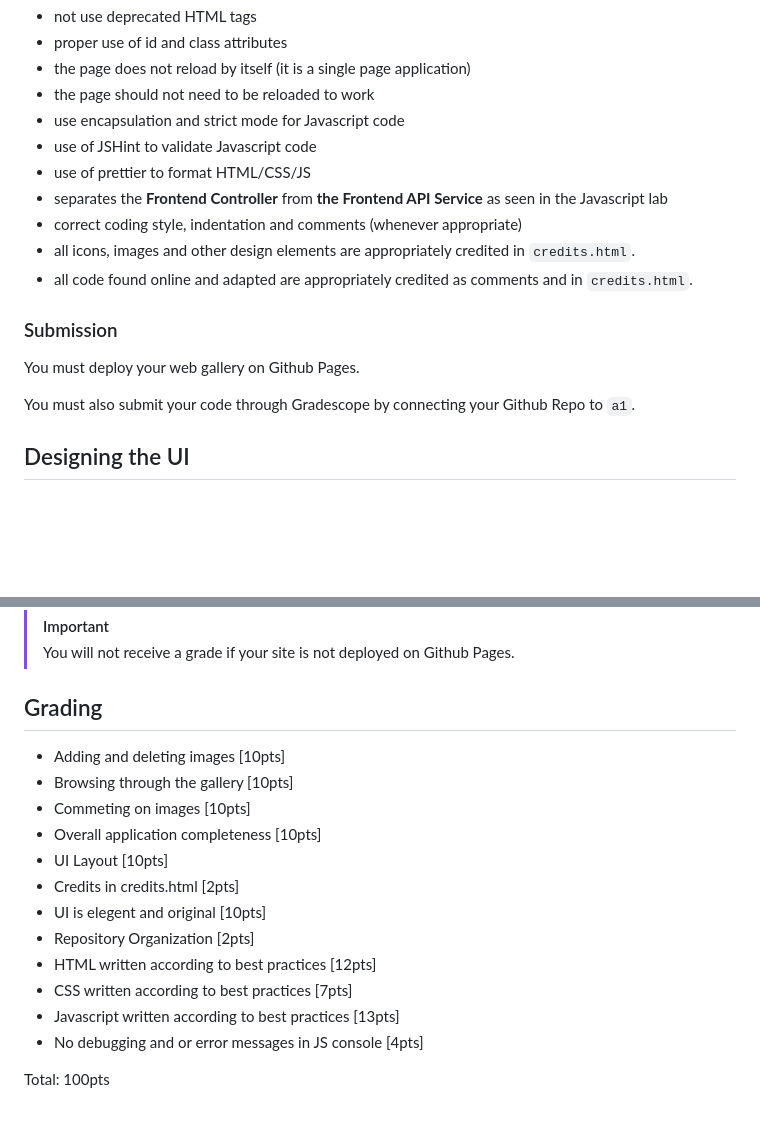
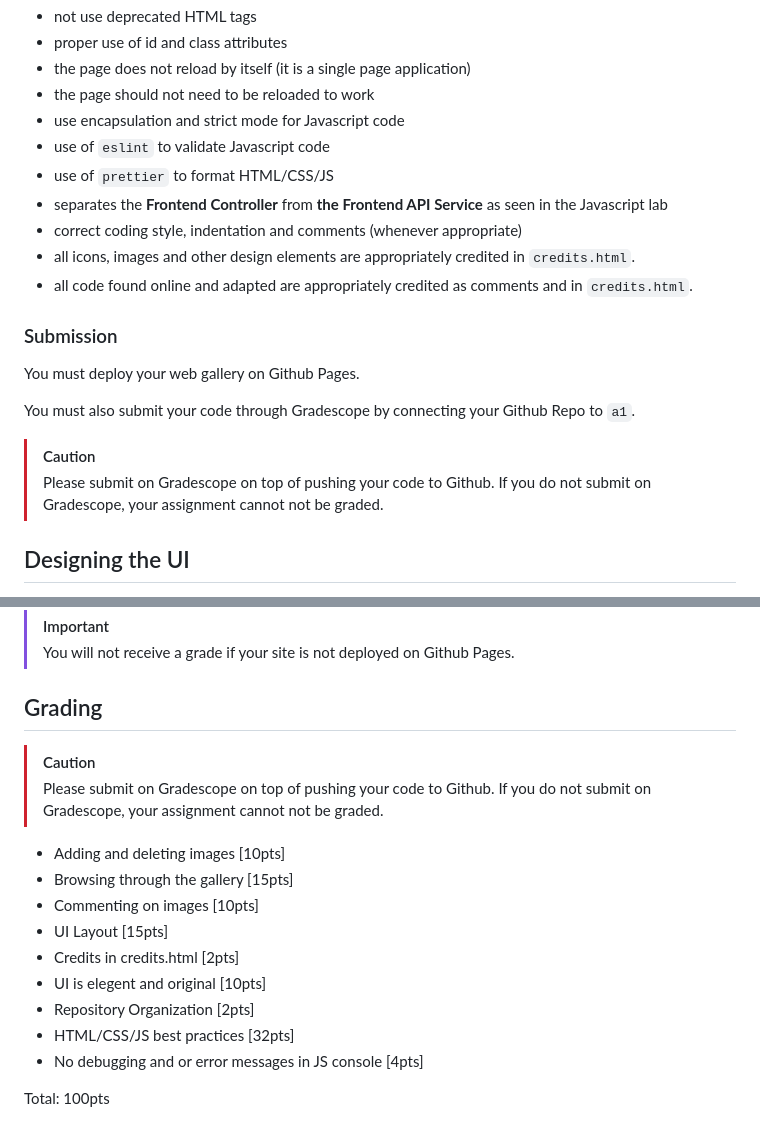
Before and after one commit to UTSC-CSCC09-Programming-on-the-Web/a4-AhmadHakim2004, a Markdown page: README.md, 2 parts joined by grey strips. Rendered like a GitHub page; blank space fills up the shorter version.

Commit message:
chore: summer 2024 refresh

```diff
--- a/README.md
+++ b/README.md
@@ -47,8 +47,8 @@ Your code must be of good quality and follow all recommendations given throughou
 - the page does not reload by itself (it is a single page application)
 - the page should not need to be reloaded to work
 - use encapsulation and strict mode for Javascript code
-- use of JSHint to validate Javascript code
-- use of prettier to format HTML/CSS/JS
+- use of `eslint` to validate Javascript code
+- use of `prettier` to format HTML/CSS/JS
 - separates the **Frontend Controller** from **the Frontend API Service** as seen in the Javascript lab
 - correct coding style, indentation and comments (whenever appropriate)
 - all icons, images and other design elements are appropriately credited in `credits.html`.
@@ -59,6 +59,9 @@ Your code must be of good quality and follow all recommendations given throughou
 You must deploy your web gallery on Github Pages.
 
 You must also submit your code through Gradescope by connecting your Github Repo to `a1`.
+
+> [!CAUTION]
+> Please submit on Gradescope on top of pushing your code to Github. If you do not submit on Gradescope, your assignment cannot not be graded.
 
 ## Designing the UI
 
@@ -145,17 +147,17 @@ Enable Github Pages building and ensure that your site can be visited through th
 
 ## Grading
 
+> [!CAUTION]
+> Please submit on Gradescope on top of pushing your code to Github. If you do not submit on Gradescope, your assignment cannot not be graded.
+
 - Adding and deleting images [10pts]
-- Browsing through the gallery [10pts]
-- Commeting on images [10pts]
-- Overall application completeness [10pts]
-- UI Layout [10pts]
+- Browsing through the gallery [15pts]
+- Commenting on images [10pts]
+- UI Layout [15pts]
 - Credits in credits.html [2pts]
 - UI is elegent and original [10pts]
 - Repository Organization [2pts]
-- HTML written according to best practices [12pts]
-- CSS written according to best practices [7pts]
-- Javascript written according to best practices [13pts]
+- HTML/CSS/JS best practices [32pts]
 - No debugging and or error messages in JS console [4pts]
 
 Total: 100pts
```
Also changed, not shown: other parts of README.md (+1 -2 lines).
